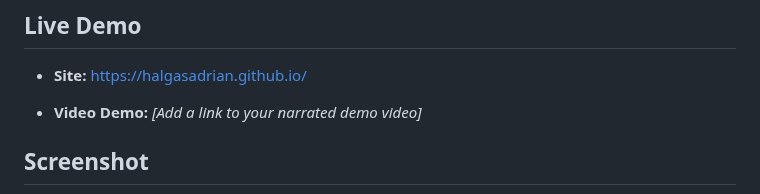
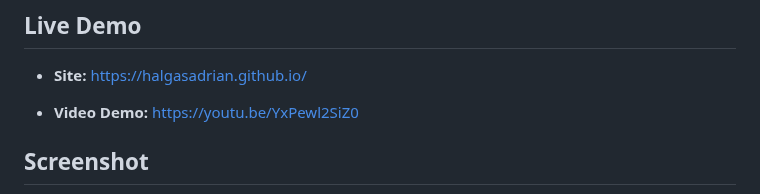
Before and after one commit to HalgasAdrian/HalgasAdrian.github.io, a Markdown page: README.md, the part around the change. GitHub-like rendering.

```diff
--- a/README.md
+++ b/README.md
@@ -15,7 +15,7 @@ The project emphasises accessibility, semantic markup, responsive design, and cl
 
 - **Site:** https://halgasadrian.github.io/
 
-- **Video Demo:** *[Add a link to your narrated demo video]*
+- **Video Demo:** https://youtu.be/YxPewl2SiZ0
 
 ## Screenshot
 
```
